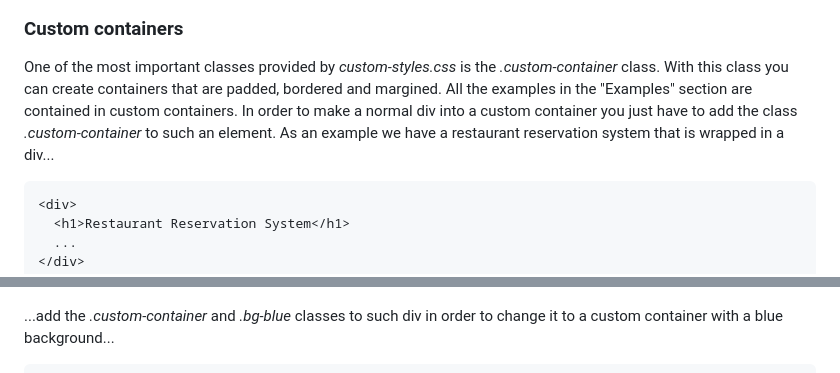
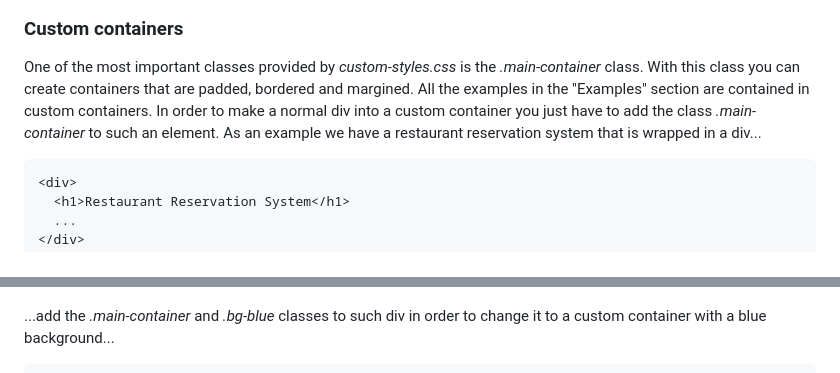
Before and after one commit to manuel12/fluent-css, a Markdown page: README.md, 2 parts joined by grey strips. Drawn GitHub-style.

Commit message:
Updated rules with current names

```diff
--- a/README.md
+++ b/README.md
@@ -108,7 +108,7 @@ So for example, if you have a heading element that you want to update to a headi
 
 ### Custom containers
 
-One of the most important classes provided by _custom-styles.css_ is the _.custom-container_ class. With this class you can create containers that are padded, bordered and margined. All the examples in the "Examples" section are contained in custom containers. In order to make a normal div into a custom container you just have to add the class _.custom-container_ to such an element. As an example we have a restaurant reservation system that is wrapped in a div...
+One of the most important classes provided by _custom-styles.css_ is the _.main-container_ class. With this class you can create containers that are padded, bordered and margined. All the examples in the "Examples" section are contained in custom containers. In order to make a normal div into a custom container you just have to add the class _.main-container_ to such an element. As an example we have a restaurant reservation system that is wrapped in a div...
 
     <div>
       <h1>Restaurant Reservation System</h1>
@@ -119,5 +119,5 @@ One of the most important classes provided by _custom-styles.css_ is the _.custo
 
 ![Heading example](demo/div.png)
 
-...add the _.custom-container_ and _.bg-blue_ classes to such div in order to change it to a custom container with a blue background...
+...add the _.main-container_ and _.bg-blue_ classes to such div in order to change it to a custom container with a blue background...
 
```
Also changed, not shown: other parts of README.md (+1 -2 lines).
